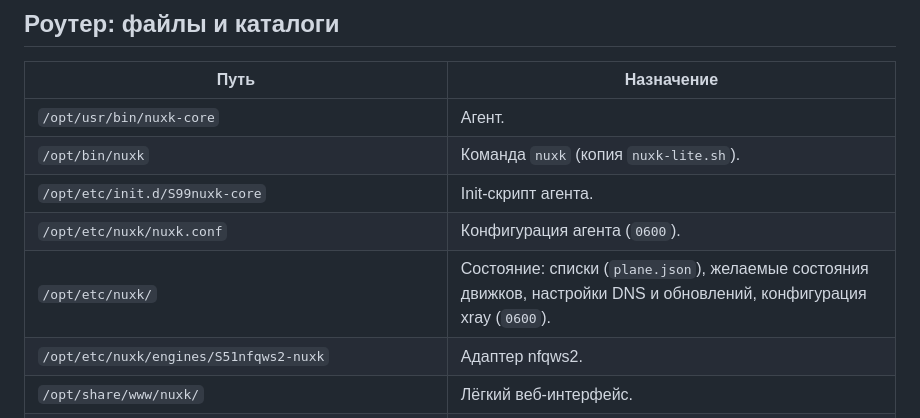
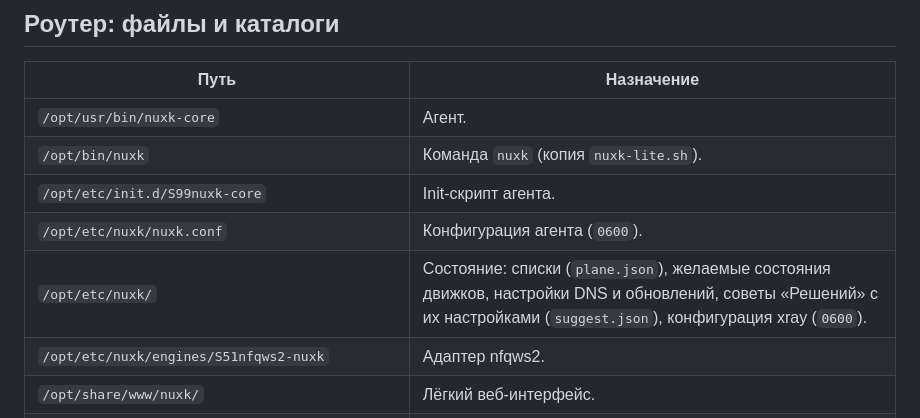
Before and after one commit to AtomAlex12/gp-horizon, a Markdown page: docs/configuration.md, the part around the change. GitHub-like rendering.

```diff
--- a/docs/configuration.md
+++ b/docs/configuration.md
@@ -136,7 +136,7 @@ PLANE_IFACE_VLESS="OpkgTun1"
 | `/opt/bin/nuxk` | Команда `nuxk` (копия `nuxk-lite.sh`). |
 | `/opt/etc/init.d/S99nuxk-core` | Init-скрипт агента. |
 | `/opt/etc/nuxk/nuxk.conf` | Конфигурация агента (`0600`). |
-| `/opt/etc/nuxk/` | Состояние: списки (`plane.json`), желаемые состояния движков, настройки DNS и обновлений, конфигурация xray (`0600`). |
+| `/opt/etc/nuxk/` | Состояние: списки (`plane.json`), желаемые состояния движков, настройки DNS и обновлений, советы «Решений» с их настройками (`suggest.json`), конфигурация xray (`0600`). |
 | `/opt/etc/nuxk/engines/S51nfqws2-nuxk` | Адаптер nfqws2. |
 | `/opt/share/www/nuxk/` | Лёгкий веб-интерфейс. |
 | `/opt/var/log/nuxk-core.log`, `.log.1` | Журнал агента, не более 2 × 512 КиБ. |
```
Also changed, not shown: CHANGELOG.md (+22 -0 lines), docs/api.md (+14 -0 lines).
